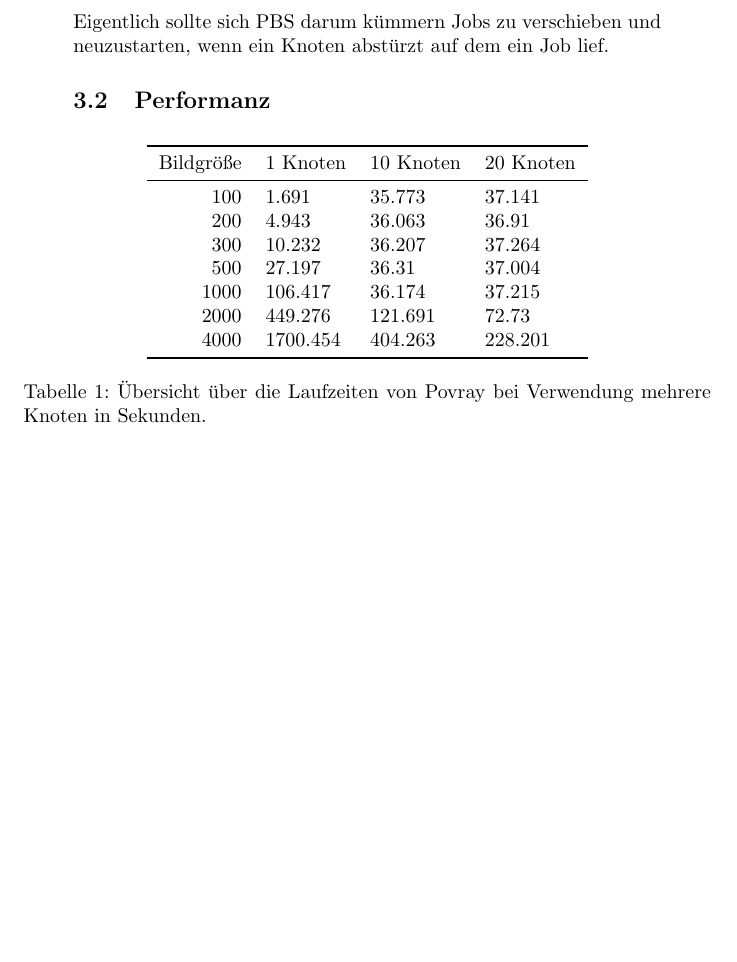
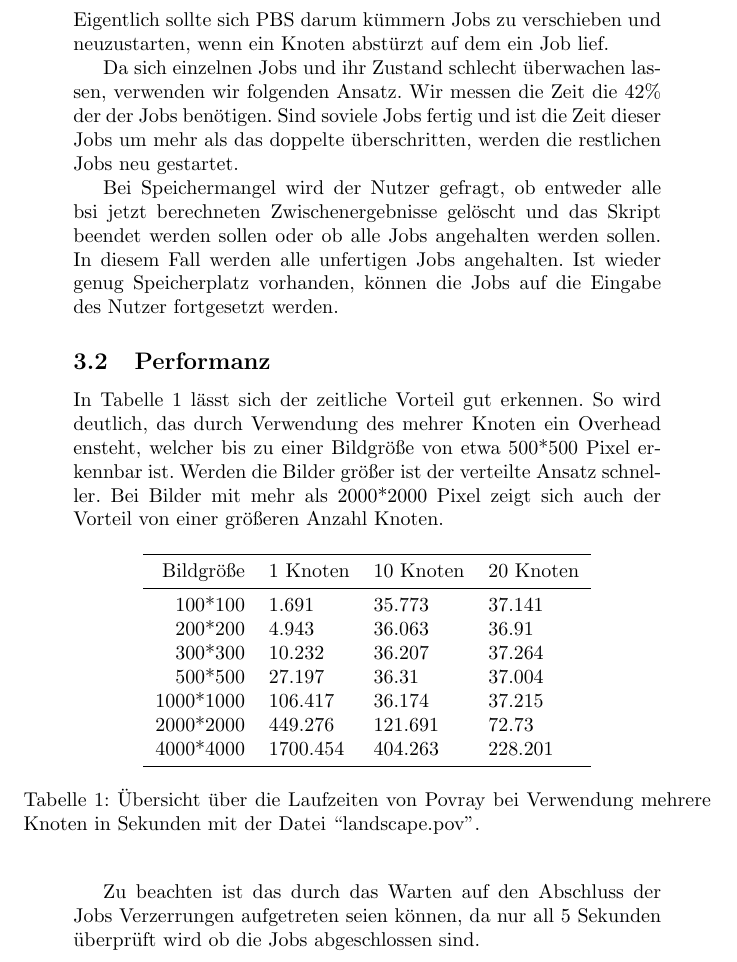
Before and after one commit to cap1/code_grid, a LaTeX document (All_Tasks.tex, which reads task_04/contents_04.tex): part of page 7 of 7, cut so that both start at the same text, the shorter picture padded with empty space. Compiled offline with pdfLaTeX.

Commit message:
last order

```diff
--- a/task_04/contents_04.tex
+++ b/task_04/contents_04.tex
@@ -4,27 +4,47 @@
 	Eigentlich sollte sich PBS darum kümmern Jobs zu verschieben und
 	neuzustarten, wenn ein Knoten abstürzt auf dem ein Job lief.
 
+	Da sich einzelnen Jobs und ihr Zustand schlecht überwachen lassen,
+	verwenden wir folgenden Ansatz.
+	Wir messen die Zeit die 42\% der der Jobs benötigen.
+	Sind soviele Jobs fertig und ist die Zeit dieser Jobs um mehr als das
+	doppelte überschritten, werden die restlichen Jobs neu gestartet.
+
+	Bei Speichermangel wird der Nutzer gefragt,
+	ob entweder alle bsi jetzt berechneten Zwischenergebnisse gelöscht und
+	das Skript beendet werden sollen oder ob alle Jobs angehalten werden sollen.
+	In diesem Fall werden alle unfertigen Jobs angehalten.
+	Ist wieder genug Speicherplatz vorhanden,
+	können die Jobs auf die Eingabe des Nutzer fortgesetzt werden.
+
 
 \subsection{Performanz}
 
-		\begin{table}[h!]
+		In Tabelle \ref{tab:povrayperformance} lässt sich der zeitliche Vorteil	gut erkennen.
+		So wird deutlich, das durch Verwendung des mehrer Knoten ein Overhead ensteht,
+		welcher bis zu einer Bildgröße von etwa 500*500 Pixel erkennbar ist.
+		Werden die Bilder größer ist der verteilte Ansatz schneller.
+		Bei Bilder mit mehr als 2000*2000 Pixel zeigt sich auch der Vorteil von einer größeren Anzahl Knoten.
+
+		\begin{table}[h]
 		\begin{center}
 		\begin{tabular}{r l l l}
 			\toprule
 			Bildgröße	&	1 Knoten		&	10 Knoten	&	20 Knoten	\\
 			\midrule
-
-			100	&	1.691		&	35.773	&	37.141	\\
-			200	&	4.943		&	36.063	&	36.91	\\
-			300	&	10.232	&	36.207	&	37.264	\\
-			500	&	27.197	&	36.31		&	37.004	\\
-			1000	&	106.417	&	36.174	&	37.215	\\
-			2000	&	449.276	&	121.691	&	72.73	\\
-			4000	&	1700.454	&	404.263	&	228.201	\\
+			100*100		&	1.691		&	35.773	&	37.141	\\
+			200*200		&	4.943		&	36.063	&	36.91	\\
+			300*300		&	10.232	&	36.207	&	37.264	\\
+			500*500		&	27.197	&	36.31		&	37.004	\\
+			1000*1000	&	106.417	&	36.174	&	37.215	\\
+			2000*2000	&	449.276	&	121.691	&	72.73	\\
+			4000*4000	&	1700.454	&	404.263	&	228.201	\\
 			\bottomrule
-
 		\end{tabular}
-		\caption{Übersicht über die Laufzeiten von Povray bei Verwendung mehrere Knoten in Sekunden.}
+		\caption{Übersicht über die Laufzeiten von Povray bei Verwendung mehrere Knoten in Sekunden mit der Datei ``landscape.pov''.}
 		\label{tab:povrayperformance}
 		\end{center}
 		\end{table}
+
+		Zu beachten ist das durch das Warten auf den Abschluss der Jobs Verzerrungen aufgetreten seien können,
+		da nur all 5 Sekunden überprüft wird ob die Jobs abgeschlossen sind.
```
